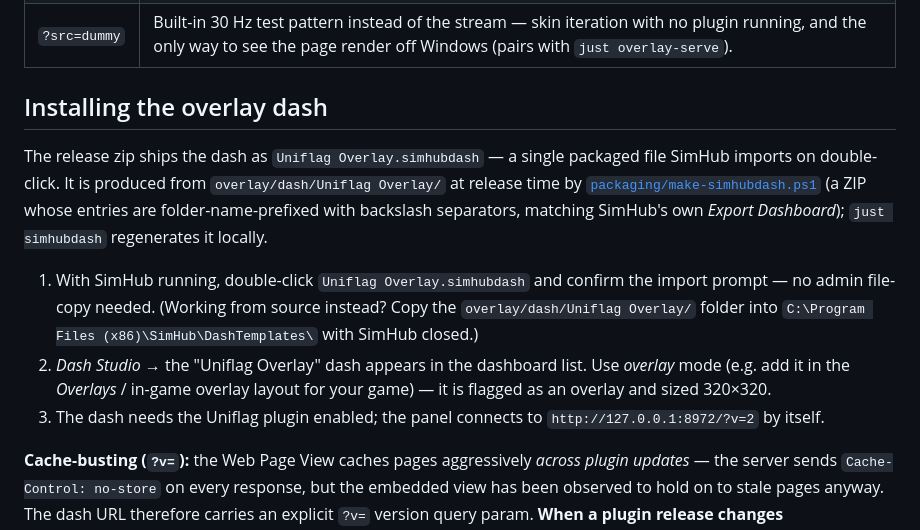
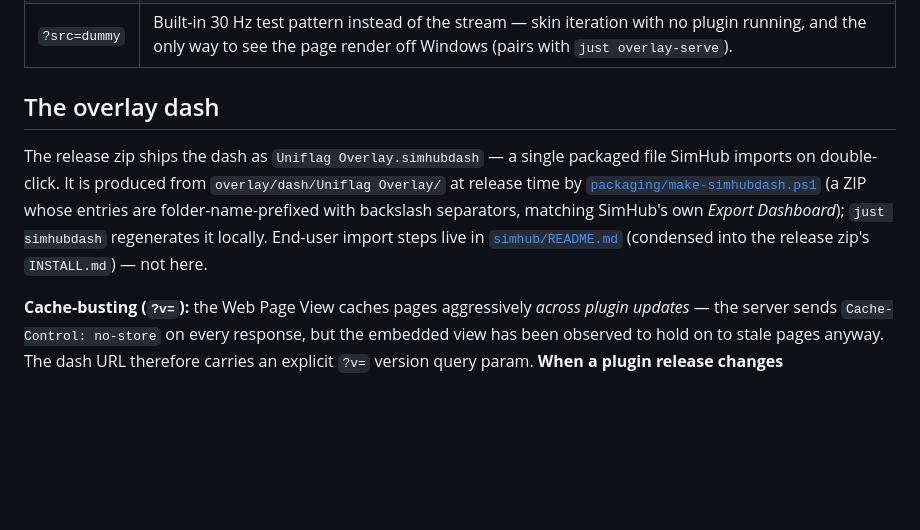
Before and after one commit to nickolaj-jepsen/uniflag, a Markdown page: docs/web-overlay.md, the part around the change. GitHub-like rendering; blank space fills up the shorter version.

```diff
--- a/docs/web-overlay.md
+++ b/docs/web-overlay.md
@@ -62,7 +62,7 @@ Page query parameters:
 | `?stream=URL` | Override the frame source (default `http://127.0.0.1:8972/stream`). |
 | `?src=dummy` | Built-in 30 Hz test pattern instead of the stream — skin iteration with no plugin running, and the only way to see the page render off Windows (pairs with `just overlay-serve`). |
 
-## Installing the overlay dash
+## The overlay dash
 
 The release zip ships the dash as `Uniflag Overlay.simhubdash` — a single
 packaged file SimHub imports on double-click. It is produced from
@@ -70,17 +70,8 @@ packaged file SimHub imports on double-click. It is produced from
 [`packaging/make-simhubdash.ps1`](../packaging/make-simhubdash.ps1) (a ZIP
 whose entries are folder-name-prefixed with backslash separators, matching
 SimHub's own *Export Dashboard*); `just simhubdash` regenerates it locally.
-
-1. With SimHub running, double-click `Uniflag Overlay.simhubdash` and
-   confirm the import prompt — no admin file-copy needed. (Working from
-   source instead? Copy the `overlay/dash/Uniflag Overlay/` folder into
-   `C:\Program Files (x86)\SimHub\DashTemplates\` with SimHub closed.)
-2. *Dash Studio* → the "Uniflag Overlay" dash appears in the dashboard
-   list. Use *overlay* mode (e.g. add it in the *Overlays* / in-game
-   overlay layout for your game) — it is flagged as an overlay and sized
-   320×320.
-3. The dash needs the Uniflag plugin enabled; the panel connects to
-   `http://127.0.0.1:8972/?v=2` by itself.
+End-user import steps live in [`simhub/README.md`](../simhub/README.md)
+(condensed into the release zip's `INSTALL.md`) — not here.
 
 **Cache-busting (`?v=`):** the Web Page View caches pages aggressively
 *across plugin updates* — the server sends `Cache-Control: no-store` on
```
Also changed, not shown: README.md (+1 -2 lines), docs/simhub-plugin-api.md (+5 -4 lines).
